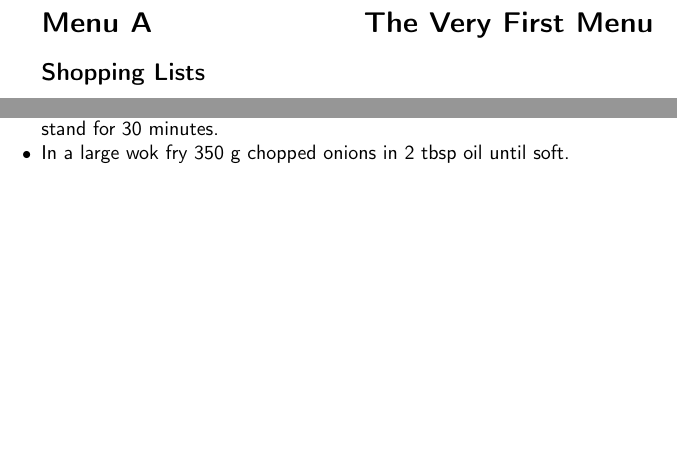
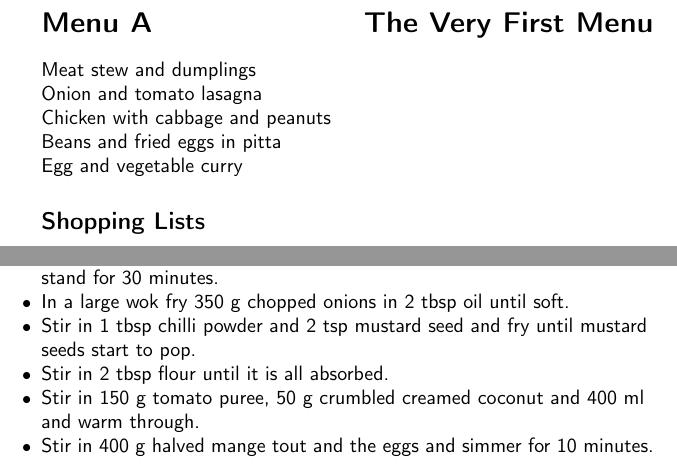
Before and after one commit to joejcollins/harmony-angel, a LaTeX book (ConsoleApp/Output/FoodFile.tex, which reads ConsoleApp/Output/Content.tex): two parts of pages 5 and 9 of 15, joined at a grey line, cut so that both start at the same text, the shorter picture padded with empty space. Compiled offline with pdfLaTeX.

Commit message:
Replacement for the missing MiniToc at the beginning of each menu.  Needs a bit of tidying up.

```diff
--- a/ConsoleApp/Output/Content.tex
+++ b/ConsoleApp/Output/Content.tex
@@ -3,6 +3,12 @@
     % Content Begins
 
 		\begin{menu}{The Very First Menu}
+
+    Meat stew and dumplings\\
+    Onion and tomato lasagna\\
+    Chicken with cabbage and peanuts\\
+    Beans and fried eggs in pitta\\
+    Egg and vegetable curry\\
 
     \subsection*{Shopping Lists}
     %
@@ -279,6 +299,27 @@
         in
         2 tbsp  oil
         until soft.
+      \item
+        Stir in 1 tbsp  chilli powder
+        and
+        2 tsp  mustard seed
+        and fry until mustard seeds start to pop.
+      \item
+      Stir in
+      2 tbsp  flour
+		  until it is all absorbed.
+    \item
+      Stir in
+      150 g  tomato puree,
+      50 g crumbled creamed coconut
+      and
+      400 ml
+      and warm through.
+    \item
+      Stir in
+      400 g halved mange tout
+      and the eggs
+		  and simmer for 10 minutes.
 
     \end{instructions}
     \end{recipe}%
```
Also changed, not shown: ConsoleApp/Output/Content.tex (18 more changed lines), 5 other files.
